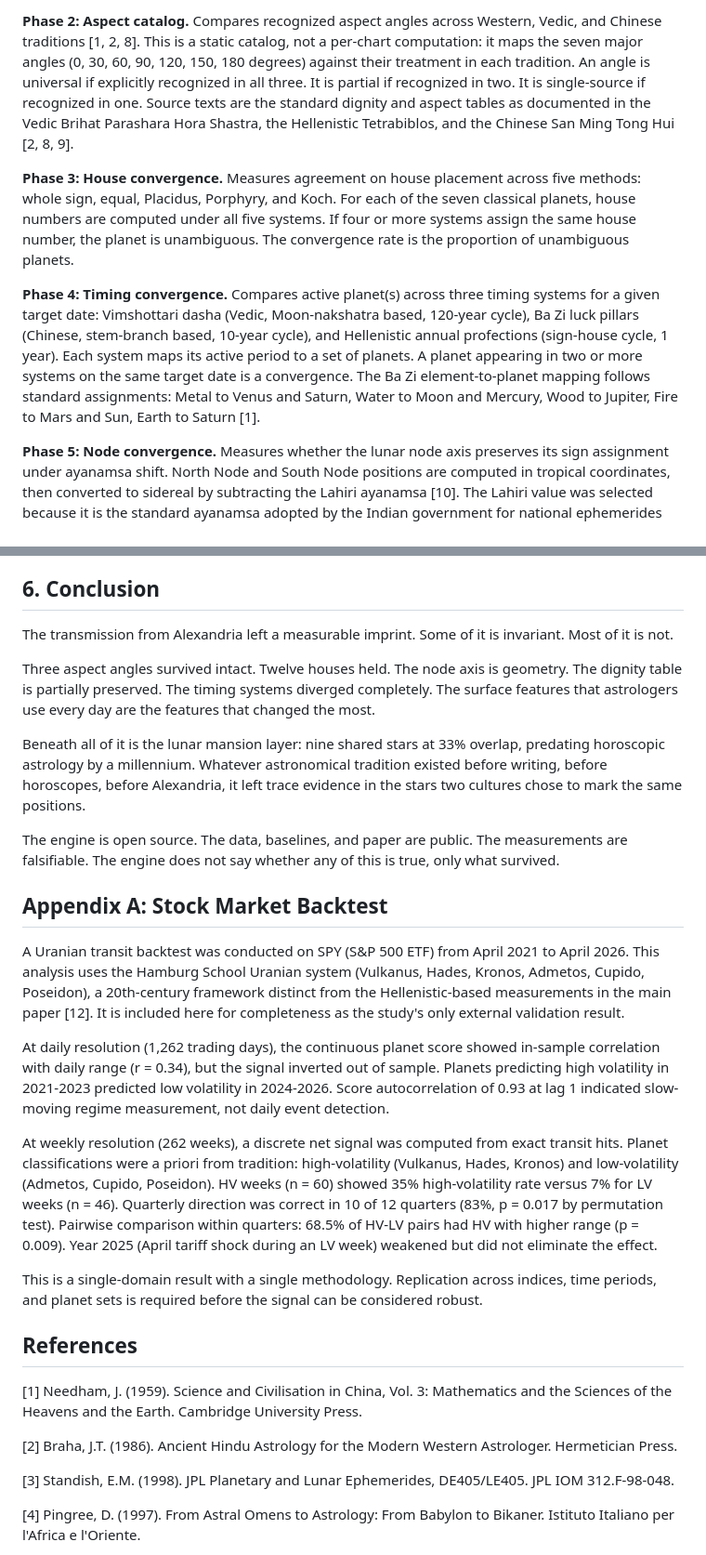
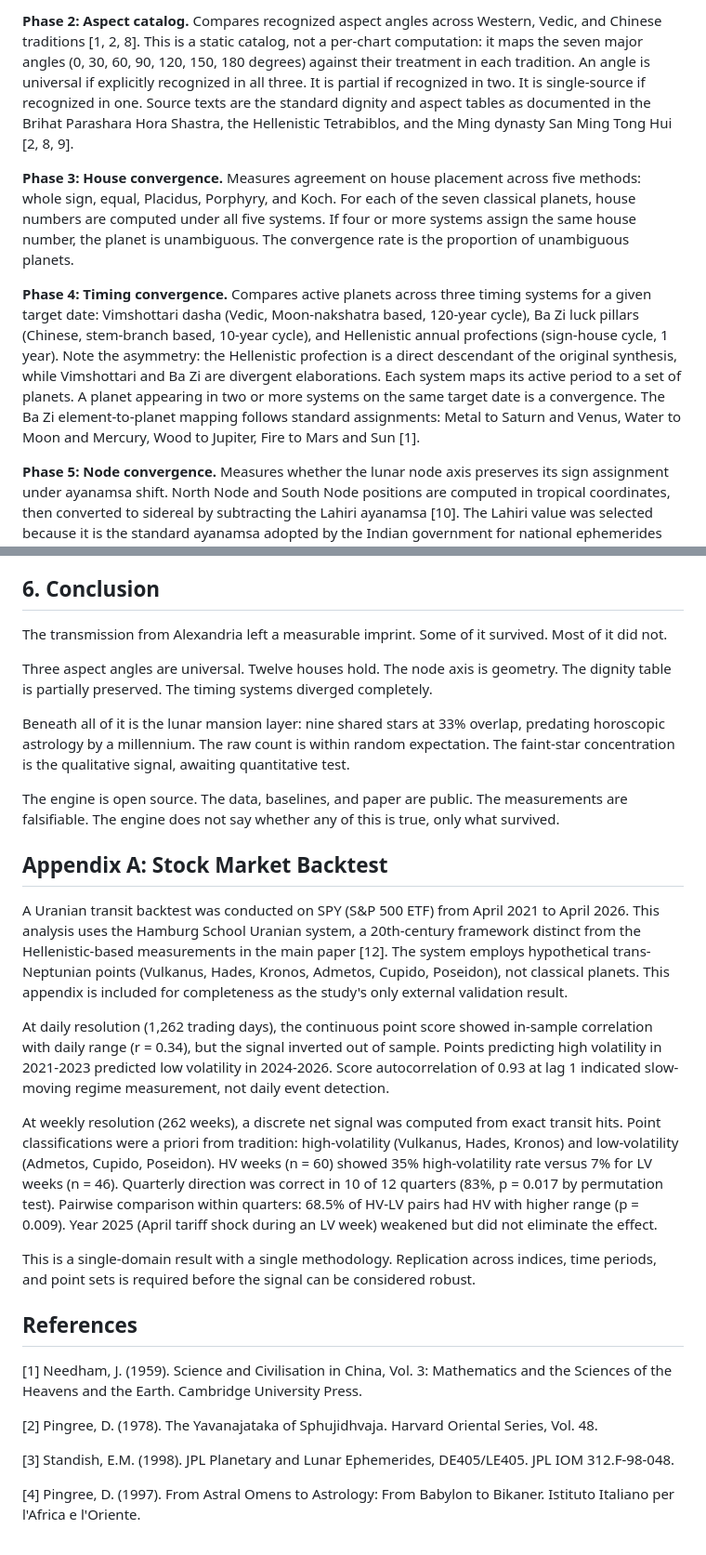
Before and after one commit to aj-nt/empirical, a Markdown page: docs/paper/paper.md, 2 parts joined by grey strips. Shown at 93% size. Drawn GitHub-style.

```diff
--- a/docs/paper/paper.md
+++ b/docs/paper/paper.md
@@ -46,9 +46,9 @@ The engine computes six independent measurements. Each addresses a single struct
 
-**Phase 2: Aspect catalog.** Compares recognized aspect angles across Western, Vedic, and Chinese traditions [1, 2, 8]. This is a static catalog, not a per-chart computation: it maps the seven major angles (0, 30, 60, 90, 120, 150, 180 degrees) against their treatment in each tradition. An angle is universal if explicitly recognized in all three. It is partial if recognized in two. It is single-source if recognized in one. Source texts are the standard dignity and aspect tables as documented in the Vedic Brihat Parashara Hora Shastra, the Hellenistic Tetrabiblos, and the Chinese San Ming Tong Hui [2, 8, 9].
+**Phase 2: Aspect catalog.** Compares recognized aspect angles across Western, Vedic, and Chinese traditions [1, 2, 8]. This is a static catalog, not a per-chart computation: it maps the seven major angles (0, 30, 60, 90, 120, 150, 180 degrees) against their treatment in each tradition. An angle is universal if explicitly recognized in all three. It is partial if recognized in two. It is single-source if recognized in one. Source texts are the standard dignity and aspect tables as documented in the Brihat Parashara Hora Shastra, the Hellenistic Tetrabiblos, and the Ming dynasty San Ming Tong Hui [2, 8, 9].
 
 **Phase 3: House convergence.** Measures agreement on house placement across five methods: whole sign, equal, Placidus, Porphyry, and Koch. For each of the seven classical planets, house numbers are computed under all five systems. If four or more systems assign the same house number, the planet is unambiguous. The convergence rate is the proportion of unambiguous planets.
 
-**Phase 4: Timing convergence.** Compares active planet(s) across three timing systems for a given target date: Vimshottari dasha (Vedic, Moon-nakshatra based, 120-year cycle), Ba Zi luck pillars (Chinese, stem-branch based, 10-year cycle), and Hellenistic annual profections (sign-house cycle, 1 year). Each system maps its active period to a set of planets. A planet appearing in two or more systems on the same target date is a convergence. The Ba Zi element-to-planet mapping follows standard assignments: Metal to Venus and Saturn, Water to Moon and Mercury, Wood to Jupiter, Fire to Mars and Sun, Earth to Saturn [1].
+**Phase 4: Timing convergence.** Compares active planets across three timing systems for a given target date: Vimshottari dasha (Vedic, Moon-nakshatra based, 120-year cycle), Ba Zi luck pillars (Chinese, stem-branch based, 10-year cycle), and Hellenistic annual profections (sign-house cycle, 1 year). Note the asymmetry: the Hellenistic profection is a direct descendant of the original synthesis, while Vimshottari and Ba Zi are divergent elaborations. Each system maps its active period to a set of planets. A planet appearing in two or more systems on the same target date is a convergence. The Ba Zi element-to-planet mapping follows standard assignments: Metal to Saturn and Venus, Water to Moon and Mercury, Wood to Jupiter, Fire to Mars and Sun [1].
 
 **Phase 5: Node convergence.** Measures whether the lunar node axis preserves its sign assignment under ayanamsa shift. North Node and South Node positions are computed in tropical coordinates, then converted to sidereal by subtracting the Lahiri ayanamsa [10]. The Lahiri value was selected because it is the standard ayanamsa adopted by the Indian government for national ephemerides and is the default in the Swiss Ephemeris library. The 180 degree opposition angle is also measured.
 
@@ -226,29 +224,29 @@ Larger family datasets with confirmed biological relationships would strengthen
 
 ## 6. Conclusion
 
-The transmission from Alexandria left a measurable imprint. Some of it is invariant. Most of it is not.
+The transmission from Alexandria left a measurable imprint. Some of it survived. Most of it did not.
 
-Three aspect angles survived intact. Twelve houses held. The node axis is geometry. The dignity table is partially preserved. The timing systems diverged completely. The surface features that astrologers use every day are the features that changed the most.
+Three aspect angles are universal. Twelve houses hold. The node axis is geometry. The dignity table is partially preserved. The timing systems diverged completely.
 
-Beneath all of it is the lunar mansion layer: nine shared stars at 33% overlap, predating horoscopic astrology by a millennium. Whatever astronomical tradition existed before writing, before horoscopes, before Alexandria, it left trace evidence in the stars two cultures chose to mark the same positions.
+Beneath all of it is the lunar mansion layer: nine shared stars at 33% overlap, predating horoscopic astrology by a millennium. The raw count is within random expectation. The faint-star concentration is the qualitative signal, awaiting quantitative test.
 
 The engine is open source. The data, baselines, and paper are public. The measurements are falsifiable. The engine does not say whether any of this is true, only what survived.
 
 ## Appendix A: Stock Market Backtest
 
-A Uranian transit backtest was conducted on SPY (S&P 500 ETF) from April 2021 to April 2026. This analysis uses the Hamburg School Uranian system (Vulkanus, Hades, Kronos, Admetos, Cupido, Poseidon), a 20th-century framework distinct from the Hellenistic-based measurements in the main paper [12]. It is included here for completeness as the study's only external validation result.
+A Uranian transit backtest was conducted on SPY (S&P 500 ETF) from April 2021 to April 2026. This analysis uses the Hamburg School Uranian system, a 20th-century framework distinct from the Hellenistic-based measurements in the main paper [12]. The system employs hypothetical trans-Neptunian points (Vulkanus, Hades, Kronos, Admetos, Cupido, Poseidon), not classical planets. This appendix is included for completeness as the study's only external validation result.
 
-At daily resolution (1,262 trading days), the continuous planet score showed in-sample correlation with daily range (r = 0.34), but the signal inverted out of sample. Planets predicting high volatility in 2021-2023 predicted low volatility in 2024-2026. Score autocorrelation of 0.93 at lag 1 indicated slow-moving regime measurement, not daily event detection.
+At daily resolution (1,262 trading days), the continuous point score showed in-sample correlation with daily range (r = 0.34), but the signal inverted out of sample. Points predicting high volatility in 2021-2023 predicted low volatility in 2024-2026. Score autocorrelation of 0.93 at lag 1 indicated slow-moving regime measurement, not daily event detection.
 
-At weekly resolution (262 weeks), a discrete net signal was computed from exact transit hits. Planet classifications were a priori from tradition: high-volatility (Vulkanus, Hades, Kronos) and low-volatility (Admetos, Cupido, Poseidon). HV weeks (n = 60) showed 35% high-volatility rate versus 7% for LV weeks (n = 46). Quarterly direction was correct in 10 of 12 quarters (83%, p = 0.017 by permutation test). Pairwise comparison within quarters: 68.5% of HV-LV pairs had HV with higher range (p = 0.009). Year 2025 (April tariff shock during an LV week) weakened but did not eliminate the effect.
+At weekly resolution (262 weeks), a discrete net signal was computed from exact transit hits. Point classifications were a priori from tradition: high-volatility (Vulkanus, Hades, Kronos) and low-volatility (Admetos, Cupido, Poseidon). HV weeks (n = 60) showed 35% high-volatility rate versus 7% for LV weeks (n = 46). Quarterly direction was correct in 10 of 12 quarters (83%, p = 0.017 by permutation test). Pairwise comparison within quarters: 68.5% of HV-LV pairs had HV with higher range (p = 0.009). Year 2025 (April tariff shock during an LV week) weakened but did not eliminate the effect.
 
-This is a single-domain result with a single methodology. Replication across indices, time periods, and planet sets is required before the signal can be considered robust.
+This is a single-domain result with a single methodology. Replication across indices, time periods, and point sets is required before the signal can be considered robust.
 
 ## References
 
 [1] Needham, J. (1959). Science and Civilisation in China, Vol. 3: Mathematics and the Sciences of the Heavens and the Earth. Cambridge University Press.
 
-[2] Braha, J.T. (1986). Ancient Hindu Astrology for the Modern Western Astrologer. Hermetician Press.
+[2] Pingree, D. (1978). The Yavanajataka of Sphujidhvaja. Harvard Oriental Series, Vol. 48.
 
 [3] Standish, E.M. (1998). JPL Planetary and Lunar Ephemerides, DE405/LE405. JPL IOM 312.F-98-048.
 
```
Also changed, not shown: other parts of docs/paper/paper.md (+27 -29 lines).
